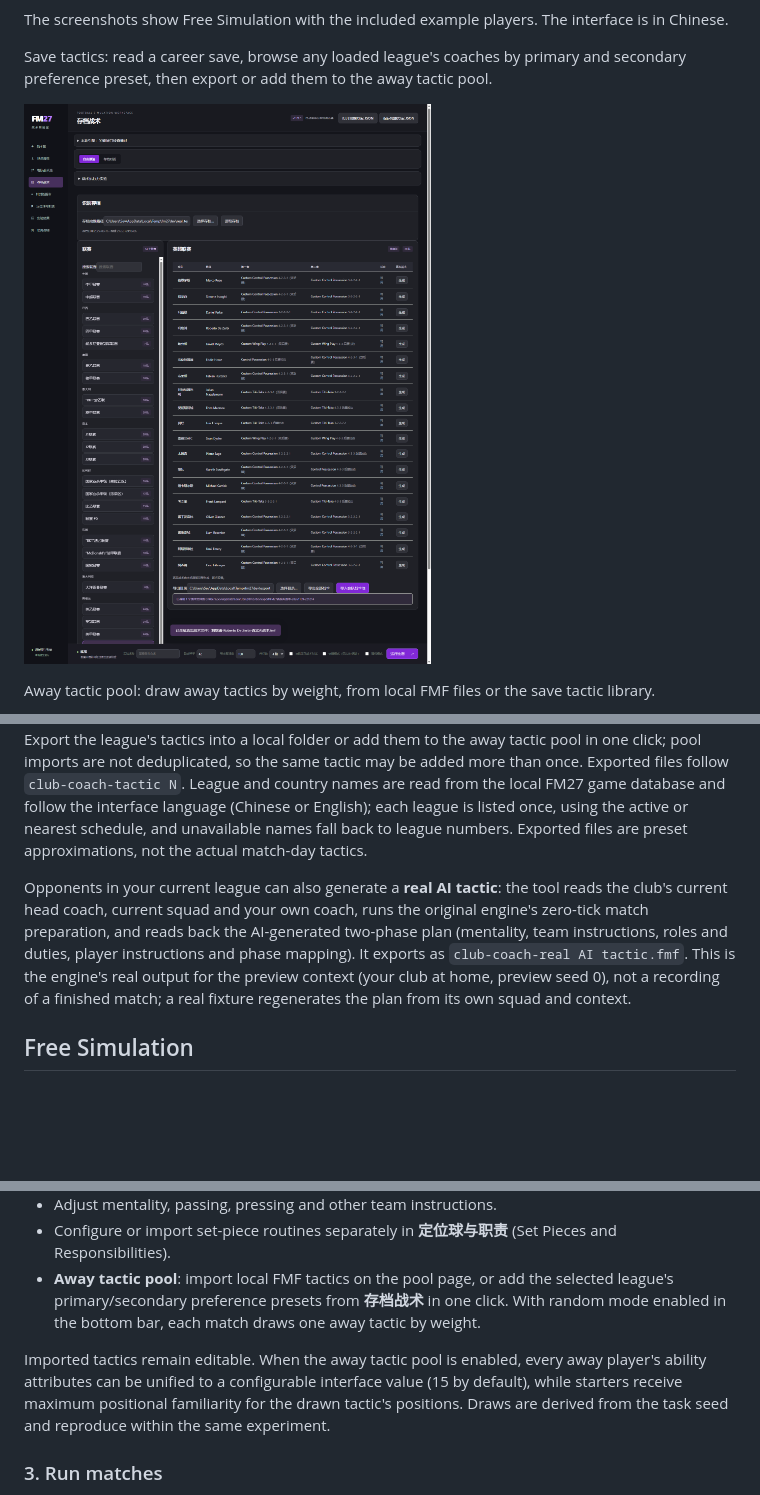
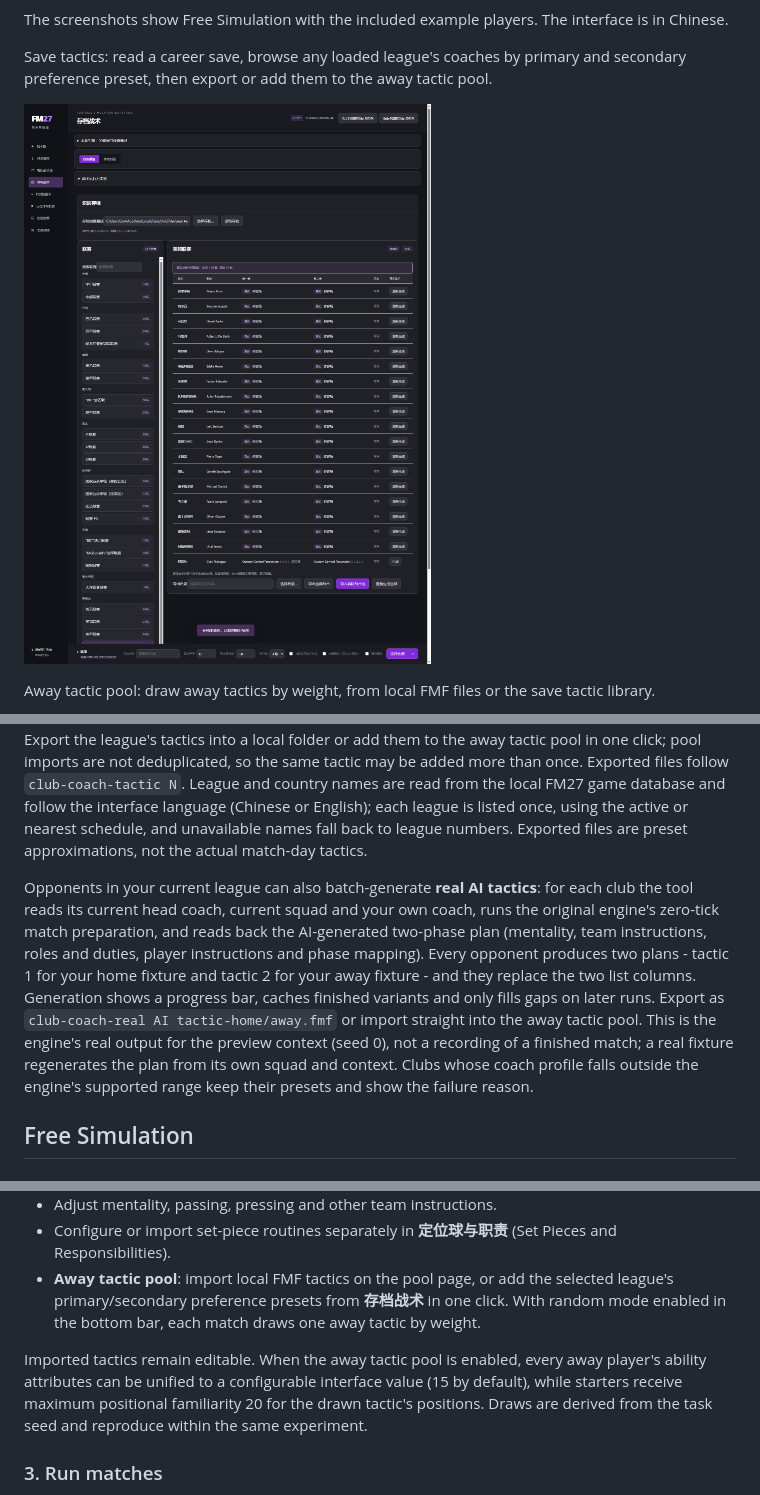
Before and after one commit to Rankf/fm-tactics-lab, a Markdown page: README.en.md, 3 parts joined by grey strips. Drawn GitHub-style; pictures changed too: docs/screenshots/save-tactics.png; blank space fills up the shorter version.

```diff
--- a/README.en.md
+++ b/README.en.md
@@ -66,7 +66,7 @@ Opponent tactics use a built-in preset selected from the head coach's saved styl
 
 On **存档战术** (Save Tactics), read a save, then pick any loaded league in the game world to list every opponent head coach's preferences, excluding your club. Each coach produces two original game presets: one for his primary preferred formation and one for his secondary formation (tactic 1 and 2). Export the league's tactics into a local folder or add them to the away tactic pool in one click; pool imports are not deduplicated, so the same tactic may be added more than once. Exported files follow `club-coach-tactic N`. League and country names are read from the local FM27 game database and follow the interface language (Chinese or English); each league is listed once, using the active or nearest schedule, and unavailable names fall back to league numbers. Exported files are preset approximations, not the actual match-day tactics.
 
-Opponents in your current league can also generate a **real AI tactic**: the tool reads the club's current head coach, current squad and your own coach, runs the original engine's zero-tick match preparation, and reads back the AI-generated two-phase plan (mentality, team instructions, roles and duties, player instructions and phase mapping). It exports as `club-coach-real AI tactic.fmf`. This is the engine's real output for the preview context (your club at home, preview seed 0), not a recording of a finished match; a real fixture regenerates the plan from its own squad and context.
+Opponents in your current league can also batch-generate **real AI tactics**: for each club the tool reads its current head coach, current squad and your own coach, runs the original engine's zero-tick match preparation, and reads back the AI-generated two-phase plan (mentality, team instructions, roles and duties, player instructions and phase mapping). Every opponent produces two plans - tactic 1 for your home fixture and tactic 2 for your away fixture - and they replace the two list columns. Generation shows a progress bar, caches finished variants and only fills gaps on later runs. Export as `club-coach-real AI tactic-home/away.fmf` or import straight into the away tactic pool. This is the engine's real output for the preview context (seed 0), not a recording of a finished match; a real fixture regenerates the plan from its own squad and context. Clubs whose coach profile falls outside the engine's supported range keep their presets and show the failure reason.
 
 ## Free Simulation
 
@@ -87,7 +87,7 @@ Open **战术板** (Tactics Board):
 - Configure or import set-piece routines separately in **定位球与职责** (Set Pieces and Responsibilities).
 - **Away tactic pool**: import local FMF tactics on the pool page, or add the selected league's primary/secondary preference presets from **存档战术** in one click. With random mode enabled in the bottom bar, each match draws one away tactic by weight.
 
-Imported tactics remain editable. When the away tactic pool is enabled, every away player's ability attributes can be unified to a configurable interface value (15 by default), while starters receive maximum positional familiarity for the drawn tactic's positions. Draws are derived from the task seed and reproduce within the same experiment.
+Imported tactics remain editable. When the away tactic pool is enabled, every away player's ability attributes can be unified to a configurable interface value (15 by default), while starters receive maximum positional familiarity 20 for the drawn tactic's positions. Draws are derived from the task seed and reproduce within the same experiment.
 
 ### 3. Run matches
 
```
Also changed, not shown: CHANGELOG.md (+2 -1 lines), README.md (+2 -2 lines), 14 other files.
